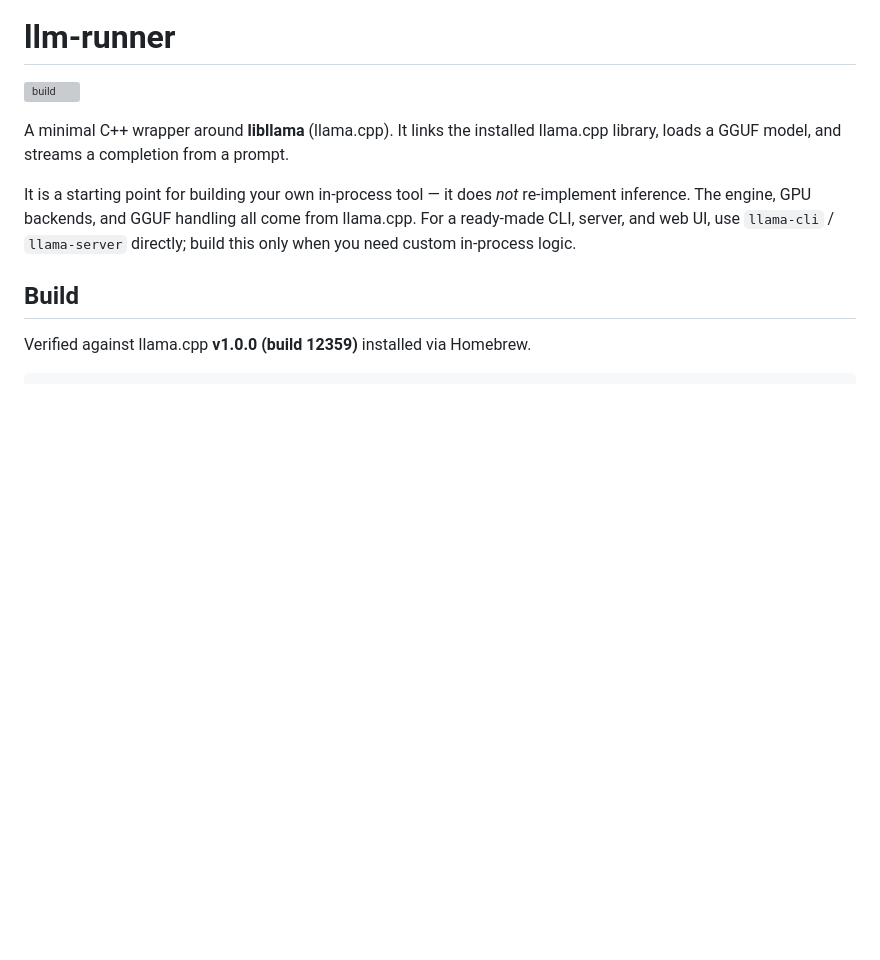
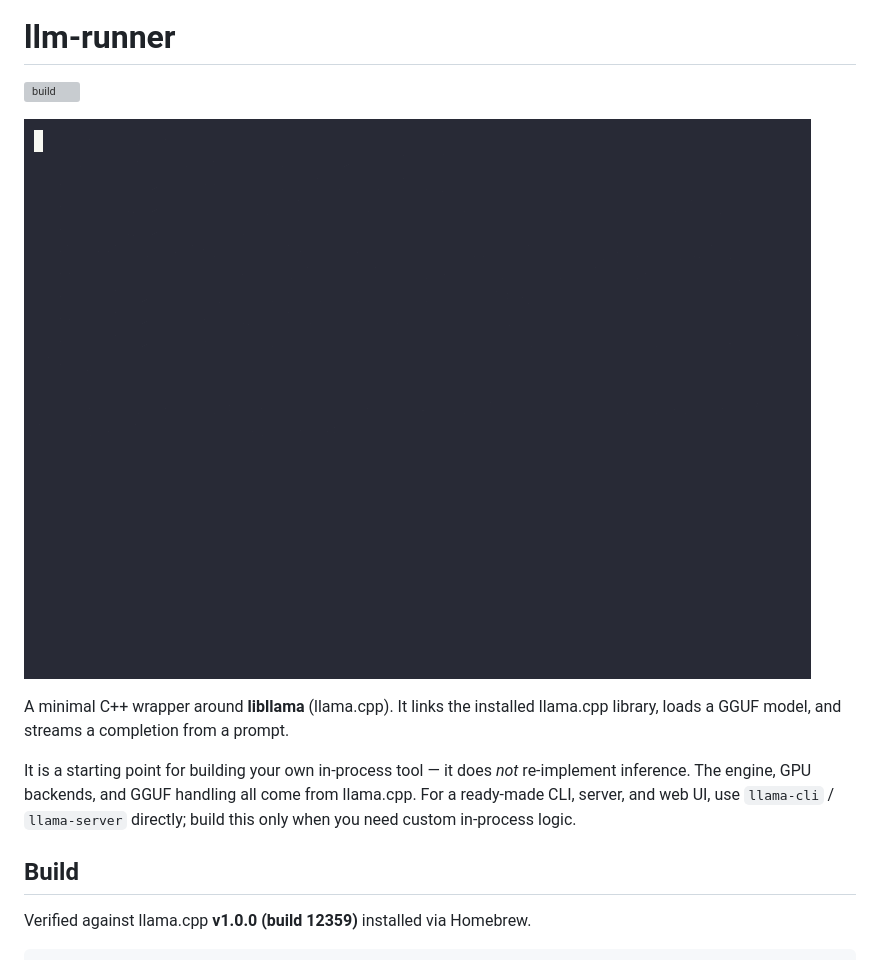
Before and after one commit to remembrr/llm-runner, a Markdown page: README.md, the part around the change. Drawn GitHub-style; pictures changed too: demo/demo.gif (added); blank space fills up the shorter version; grey boxes are pictures that could not be loaded.

Commit message:
docs: add a usage demo GIF to the README
A ~5s asciinema recording rendered to GIF (agg): shows `llm-runner -h` and a
chat completion against a 0.5B GGUF. Commits the reproducible source too —
demo/record.sh (drives the real binary) and demo/demo.cast — so the GIF can be
regenerated with asciinema + agg.

Co-Authored-By: Claude Opus 4.8 <noreply@anthropic.com>

```diff
--- a/README.md
+++ b/README.md
@@ -1,6 +1,8 @@
 # llm-runner
 
 [![build](https://github.com/remembrr/llm-runner/actions/workflows/build.yml/badge.svg)](https://github.com/remembrr/llm-runner/actions/workflows/build.yml)
+
+![llm-runner demo: the help output, then a chat completion](demo/demo.gif)
 
 A minimal C++ wrapper around **libllama** (llama.cpp). It links the installed
 llama.cpp library, loads a GGUF model, and streams a completion from a prompt.
```
Also changed, not shown: 2 other files.
